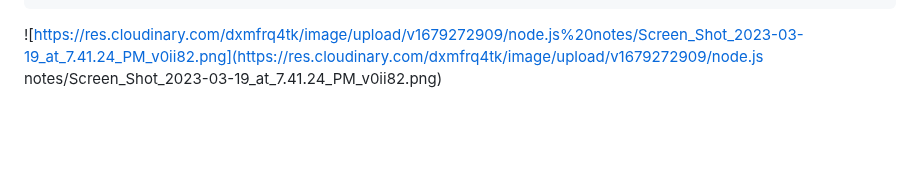
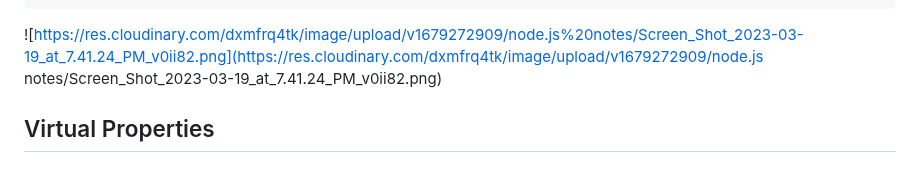
Before and after one commit to itsyuimorii/--TUTORIAL--DevOps-Beginners-to-Advanced-Decoding-DevOps-with-Projects, a Markdown page: 5-projects✨/README.md, the part around the change. Drawn GitHub-style; blank space fills up the shorter version.

````diff
--- a/5-projects✨/README.md
+++ b/5-projects✨/README.md
@@ -2390,3 +2390,5 @@ router.route('/monthly-plan/:year').get(tourController.getMonthlyPlan);
 ```
 
 ![https://res.cloudinary.com/dxmfrq4tk/image/upload/v1679272909/node.js%20notes/Screen_Shot_2023-03-19_at_7.41.24_PM_v0ii82.png](https://res.cloudinary.com/dxmfrq4tk/image/upload/v1679272909/node.js notes/Screen_Shot_2023-03-19_at_7.41.24_PM_v0ii82.png)
+
+## Virtual Properties
````
